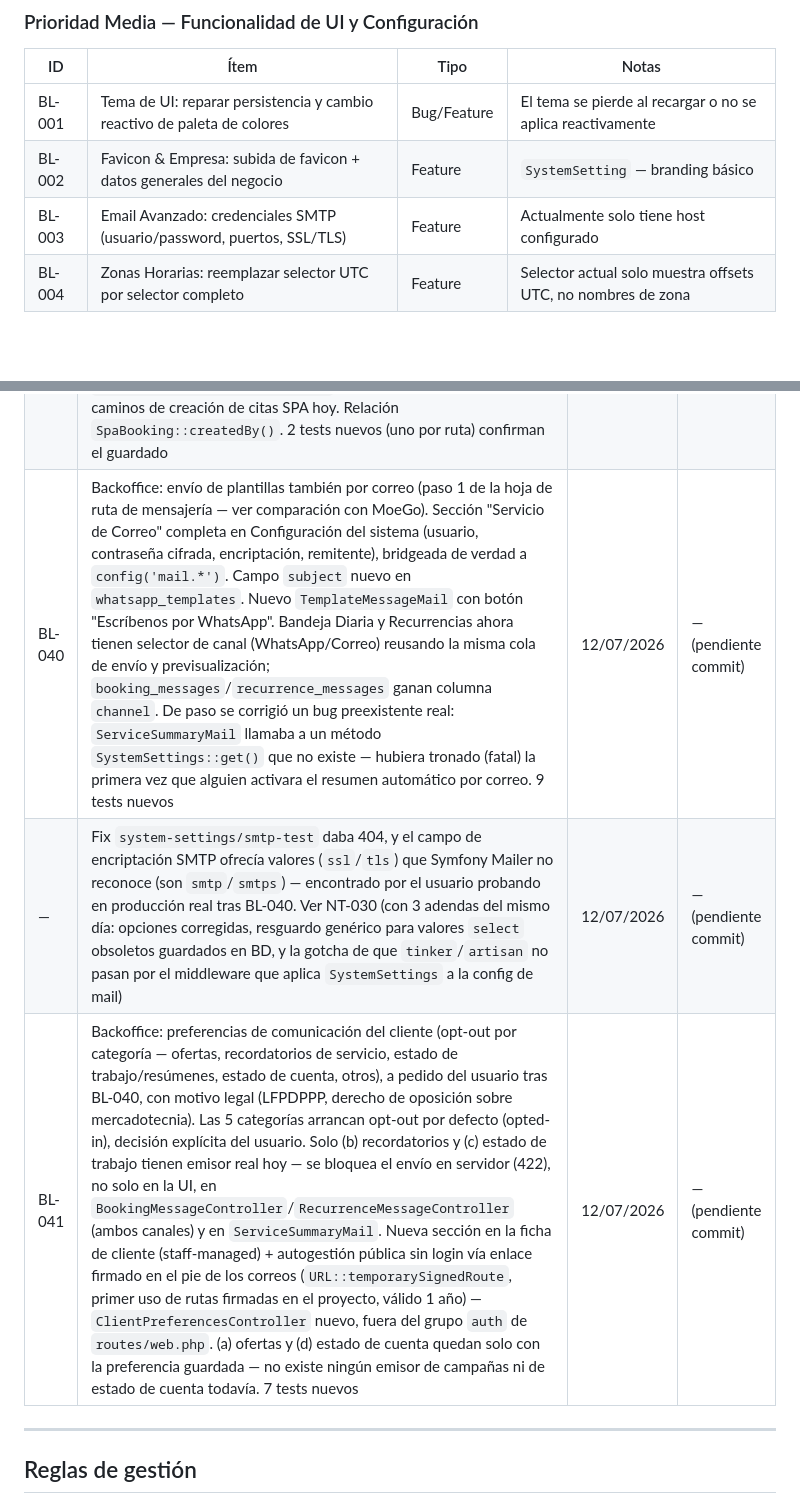
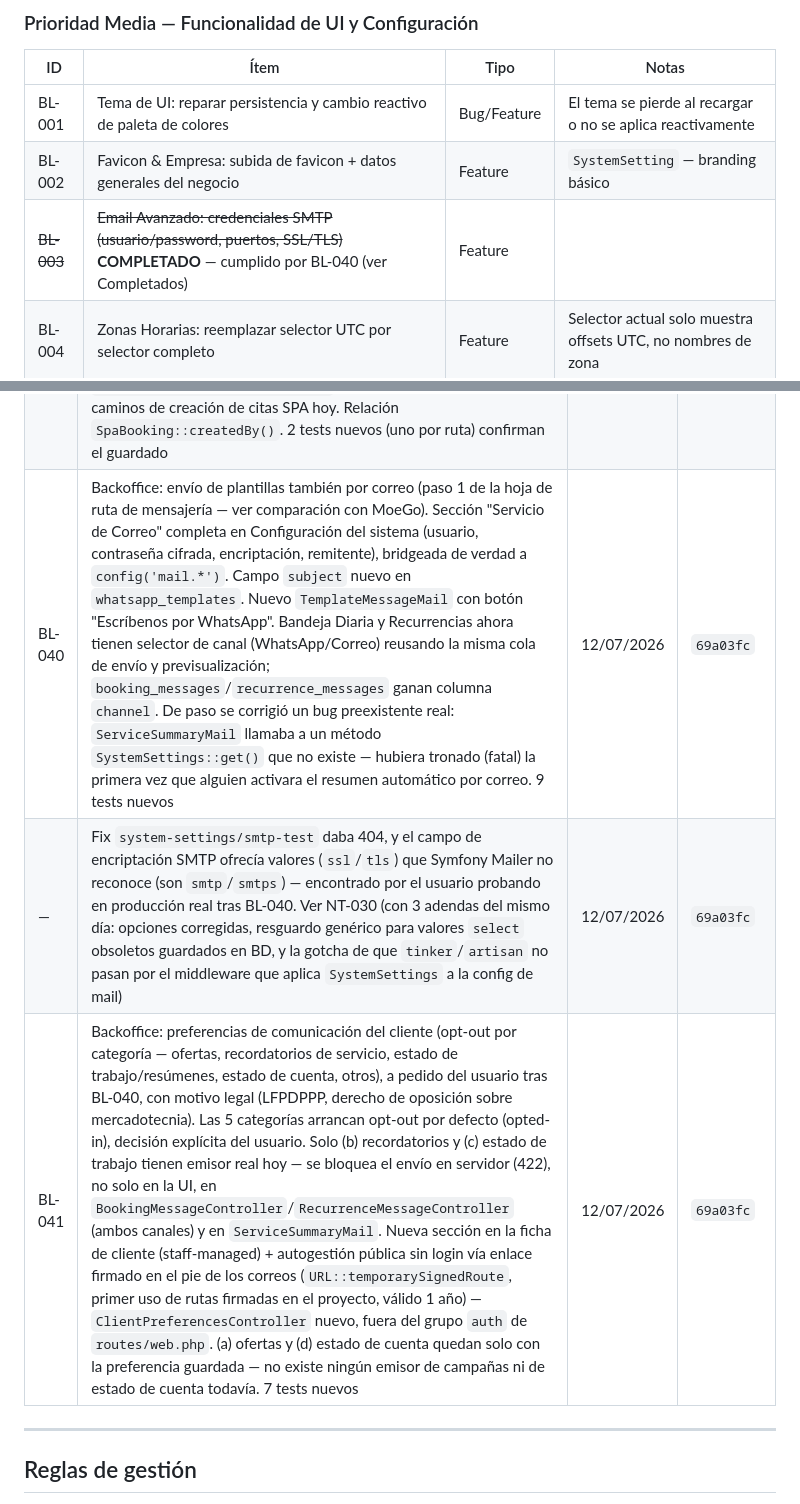
Before and after one commit to xqtor4u/estetican-backups, a Markdown page: docs/tecnico/BACKLOG.md, 2 parts joined by grey strips. Drawn GitHub-style; blank space fills up the shorter version.

Commit message:
docs: hash de commit real en BACKLOG (BL-040/041) y marcar BL-003 completado
BL-003 (email avanzado SMTP) queda cumplido por BL-040.

Co-Authored-By: Claude Sonnet 5 <noreply@anthropic.com>
Claude-Session: https://claude.ai/code/session_01CC7e6bUqAZ5EGox18H8rFY

```diff
--- a/docs/tecnico/BACKLOG.md
+++ b/docs/tecnico/BACKLOG.md
@@ -31,7 +31,7 @@
 |---|---|---|---|
 | BL-001 | Tema de UI: reparar persistencia y cambio reactivo de paleta de colores | Bug/Feature | El tema se pierde al recargar o no se aplica reactivamente |
 | BL-002 | Favicon & Empresa: subida de favicon + datos generales del negocio | Feature | `SystemSetting` — branding básico |
-| BL-003 | Email Avanzado: credenciales SMTP (usuario/password, puertos, SSL/TLS) | Feature | Actualmente solo tiene host configurado |
+| ~~BL-003~~ | ~~Email Avanzado: credenciales SMTP (usuario/password, puertos, SSL/TLS)~~ **COMPLETADO** — cumplido por BL-040 (ver Completados) | Feature | |
 | BL-004 | Zonas Horarias: reemplazar selector UTC por selector completo | Feature | Selector actual solo muestra offsets UTC, no nombres de zona |
 
 ### Prioridad Alta — Módulo Financiero (sprint actual)
@@ -101,9 +101,9 @@
 | — | Fix crítico de seguridad — el candado de sesión (BL-038) se perdía por completo en cualquier reload o "atrás" del navegador, sin importar si estaba bloqueado manual o automáticamente. Dos causas encontradas y corregidas en `AppLockContext.tsx`: (1) el estado persistido en `localStorage` se borraba antes de tiempo por una carrera con la carga asíncrona de `useAuth()` (ver NT-027); (2) escribir la contraseña en `LockScreen` sin terminar de desbloquear marcaba incorrectamente la sesión como desbloqueada en lo persistido (ver NT-028). Confirmado por el usuario en producción real tras el fix | 12/07/2026 | `d09b1f0` |
 | — | App móvil: panel de "citas pendientes sin resolver" en `MobAgGbl` (Agenda) — antes ocupaba mucho espacio siempre expandido arriba de la lista; a pedido del usuario ahora es un botón chico con colores de alarma junto a Día/Semana/Mes que abre una ventana (hoja deslizable desde abajo, mismo patrón que el menú lateral) con el detalle | 12/07/2026 | `d09b1f0` |
 | BL-039 | Backend: nueva columna `spa_bookings.created_by_user_id` (FK nullable a `users`, `nullOnDelete`) — registra qué usuario (dueño de la sesión, web o móvil) agendó cada cita. A pedido del usuario, que preguntó si esto ya se guardaba y no era el caso (antes solo se guardaba `operator_id`, el operador asignado/que atiende, no quién la registró). Capturado vía `auth()->id()` en `BookingService::scheduleSpaSession()` (ruta web) y `Api\BookingController::store()` (ruta móvil) — los dos únicos caminos de creación de citas SPA hoy. Relación `SpaBooking::createdBy()`. 2 tests nuevos (uno por ruta) confirman el guardado | 12/07/2026 | `d09b1f0` |
-| BL-040 | Backoffice: envío de plantillas también por correo (paso 1 de la hoja de ruta de mensajería — ver comparación con MoeGo). Sección "Servicio de Correo" completa en Configuración del sistema (usuario, contraseña cifrada, encriptación, remitente), bridgeada de verdad a `config('mail.*')`. Campo `subject` nuevo en `whatsapp_templates`. Nuevo `TemplateMessageMail` con botón "Escríbenos por WhatsApp". Bandeja Diaria y Recurrencias ahora tienen selector de canal (WhatsApp/Correo) reusando la misma cola de envío y previsualización; `booking_messages`/`recurrence_messages` ganan columna `channel`. De paso se corrigió un bug preexistente real: `ServiceSummaryMail` llamaba a un método `SystemSettings::get()` que no existe — hubiera tronado (fatal) la primera vez que alguien activara el resumen automático por correo. 9 tests nuevos | 12/07/2026 | — (pendiente commit) |
-| — | Fix `system-settings/smtp-test` daba 404, y el campo de encriptación SMTP ofrecía valores (`ssl`/`tls`) que Symfony Mailer no reconoce (son `smtp`/`smtps`) — encontrado por el usuario probando en producción real tras BL-040. Ver NT-030 (con 3 adendas del mismo día: opciones corregidas, resguardo genérico para valores `select` obsoletos guardados en BD, y la gotcha de que `tinker`/`artisan` no pasan por el middleware que aplica `SystemSettings` a la config de mail) | 12/07/2026 | — (pendiente commit) |
-| BL-041 | Backoffice: preferencias de comunicación del cliente (opt-out por categoría — ofertas, recordatorios de servicio, estado de trabajo/resúmenes, estado de cuenta, otros), a pedido del usuario tras BL-040, con motivo legal (LFPDPPP, derecho de oposición sobre mercadotecnia). Las 5 categorías arrancan opt-out por defecto (opted-in), decisión explícita del usuario. Solo (b) recordatorios y (c) estado de trabajo tienen emisor real hoy — se bloquea el envío en servidor (422), no solo en la UI, en `BookingMessageController`/`RecurrenceMessageController` (ambos canales) y en `ServiceSummaryMail`. Nueva sección en la ficha de cliente (staff-managed) + autogestión pública sin login vía enlace firmado en el pie de los correos (`URL::temporarySignedRoute`, primer uso de rutas firmadas en el proyecto, válido 1 año) — `ClientPreferencesController` nuevo, fuera del grupo `auth` de `routes/web.php`. (a) ofertas y (d) estado de cuenta quedan solo con la preferencia guardada — no existe ningún emisor de campañas ni de estado de cuenta todavía. 7 tests nuevos | 12/07/2026 | — (pendiente commit) |
+| BL-040 | Backoffice: envío de plantillas también por correo (paso 1 de la hoja de ruta de mensajería — ver comparación con MoeGo). Sección "Servicio de Correo" completa en Configuración del sistema (usuario, contraseña cifrada, encriptación, remitente), bridgeada de verdad a `config('mail.*')`. Campo `subject` nuevo en `whatsapp_templates`. Nuevo `TemplateMessageMail` con botón "Escríbenos por WhatsApp". Bandeja Diaria y Recurrencias ahora tienen selector de canal (WhatsApp/Correo) reusando la misma cola de envío y previsualización; `booking_messages`/`recurrence_messages` ganan columna `channel`. De paso se corrigió un bug preexistente real: `ServiceSummaryMail` llamaba a un método `SystemSettings::get()` que no existe — hubiera tronado (fatal) la primera vez que alguien activara el resumen automático por correo. 9 tests nuevos | 12/07/2026 | `69a03fc` |
+| — | Fix `system-settings/smtp-test` daba 404, y el campo de encriptación SMTP ofrecía valores (`ssl`/`tls`) que Symfony Mailer no reconoce (son `smtp`/`smtps`) — encontrado por el usuario probando en producción real tras BL-040. Ver NT-030 (con 3 adendas del mismo día: opciones corregidas, resguardo genérico para valores `select` obsoletos guardados en BD, y la gotcha de que `tinker`/`artisan` no pasan por el middleware que aplica `SystemSettings` a la config de mail) | 12/07/2026 | `69a03fc` |
+| BL-041 | Backoffice: preferencias de comunicación del cliente (opt-out por categoría — ofertas, recordatorios de servicio, estado de trabajo/resúmenes, estado de cuenta, otros), a pedido del usuario tras BL-040, con motivo legal (LFPDPPP, derecho de oposición sobre mercadotecnia). Las 5 categorías arrancan opt-out por defecto (opted-in), decisión explícita del usuario. Solo (b) recordatorios y (c) estado de trabajo tienen emisor real hoy — se bloquea el envío en servidor (422), no solo en la UI, en `BookingMessageController`/`RecurrenceMessageController` (ambos canales) y en `ServiceSummaryMail`. Nueva sección en la ficha de cliente (staff-managed) + autogestión pública sin login vía enlace firmado en el pie de los correos (`URL::temporarySignedRoute`, primer uso de rutas firmadas en el proyecto, válido 1 año) — `ClientPreferencesController` nuevo, fuera del grupo `auth` de `routes/web.php`. (a) ofertas y (d) estado de cuenta quedan solo con la preferencia guardada — no existe ningún emisor de campañas ni de estado de cuenta todavía. 7 tests nuevos | 12/07/2026 | `69a03fc` |
 
 ---
 
```
